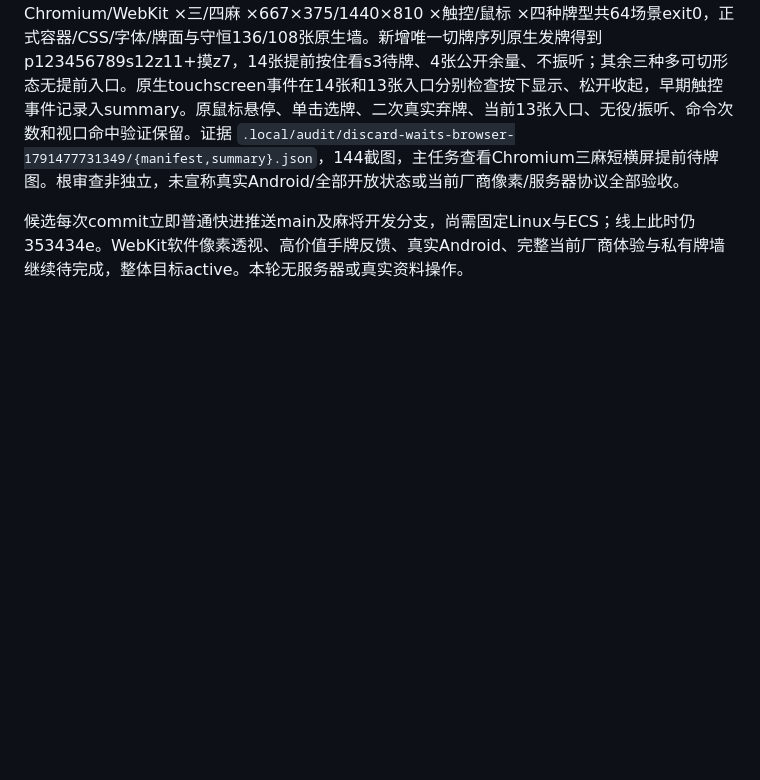
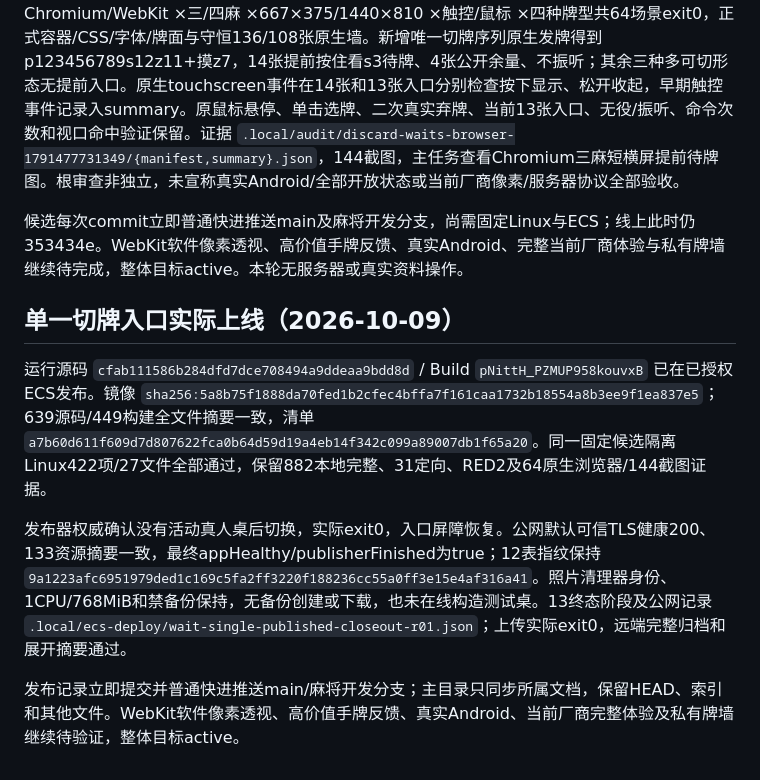
Before and after one commit to maxma615/yougui-couple-home, a Markdown page: docs/mahjong-discard-waits-acceptance.md, the part around the change. Rendered like a GitHub page; blank space fills up the shorter version.

Commit message:
Record verified ECS single discard wait peek publication

```diff
--- a/docs/mahjong-discard-waits-acceptance.md
+++ b/docs/mahjong-discard-waits-acceptance.md
@@ -93,3 +93,11 @@ Chromium/WebKit × 三四麻 × 667×375/1440×810 × 触控/鼠标 × 一气通
 Chromium/WebKit ×三/四麻 ×667×375/1440×810 ×触控/鼠标 ×四种牌型共64场景exit0，正式容器/CSS/字体/牌面与守恒136/108张原生墙。新增唯一切牌序列原生发牌得到p123456789s12z11+摸z7，14张提前按住看s3待牌、4张公开余量、不振听；其余三种多可切形态无提前入口。原生touchscreen事件在14张和13张入口分别检查按下显示、松开收起，早期触控事件记录入summary。原鼠标悬停、单击选牌、二次真实弃牌、当前13张入口、无役/振听、命令次数和视口命中验证保留。证据 `.local/audit/discard-waits-browser-1791477731349/{manifest,summary}.json`，144截图，主任务查看Chromium三麻短横屏提前待牌图。根审查非独立，未宣称真实Android/全部开放状态或当前厂商像素/服务器协议全部验收。
 
 候选每次commit立即普通快进推送main及麻将开发分支，尚需固定Linux与ECS；线上此时仍353434e。WebKit软件像素透视、高价值手牌反馈、真实Android、完整当前厂商体验与私有牌墙继续待完成，整体目标active。本轮无服务器或真实资料操作。
+
+## 单一切牌入口实际上线（2026-10-09）
+
+运行源码 `cfab111586b284dfd7dce708494a9ddeaa9bdd8d` / Build `pNittH_PZMUP958kouvxB` 已在已授权ECS发布。镜像 `sha256:5a8b75f1888da70fed1b2cfec4bffa7f161caa1732b18554a8b3ee9f1ea837e5`；639源码/449构建全文件摘要一致，清单 `a7b60d611f609d7d807622fca0b64d59d19a4eb14f342c099a89007db1f65a20`。同一固定候选隔离Linux422项/27文件全部通过，保留882本地完整、31定向、RED2及64原生浏览器/144截图证据。
+
+发布器权威确认没有活动真人桌后切换，实际exit0，入口屏障恢复。公网默认可信TLS健康200、133资源摘要一致，最终appHealthy/publisherFinished为true；12表指纹保持 `9a1223afc6951979ded1c169c5fa2ff3220f188236cc55a0ff3e15e4af316a41`。照片清理器身份、1CPU/768MiB和禁备份保持，无备份创建或下载，也未在线构造测试桌。13终态阶段及公网记录 `.local/ecs-deploy/wait-single-published-closeout-r01.json`；上传实际exit0，远端完整归档和展开摘要通过。
+
+发布记录立即提交并普通快进推送main/麻将开发分支；主目录只同步所属文档，保留HEAD、索引和其他文件。WebKit软件像素透视、高价值手牌反馈、真实Android、当前厂商完整体验及私有牌墙继续待验证，整体目标active。
```
Also changed, not shown: docs/mahjong-fidelity-progress.md (+4 -0 lines).
